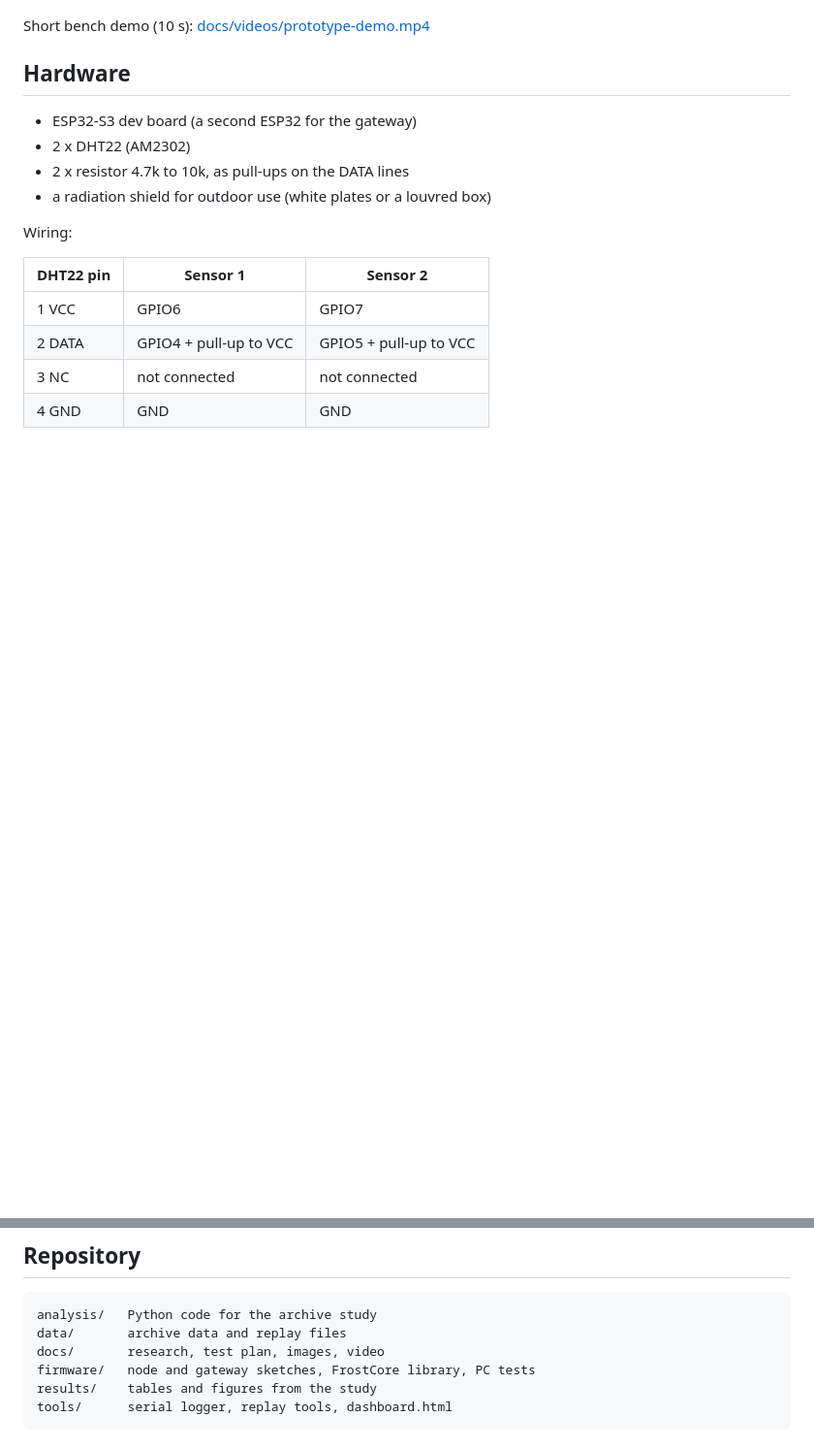
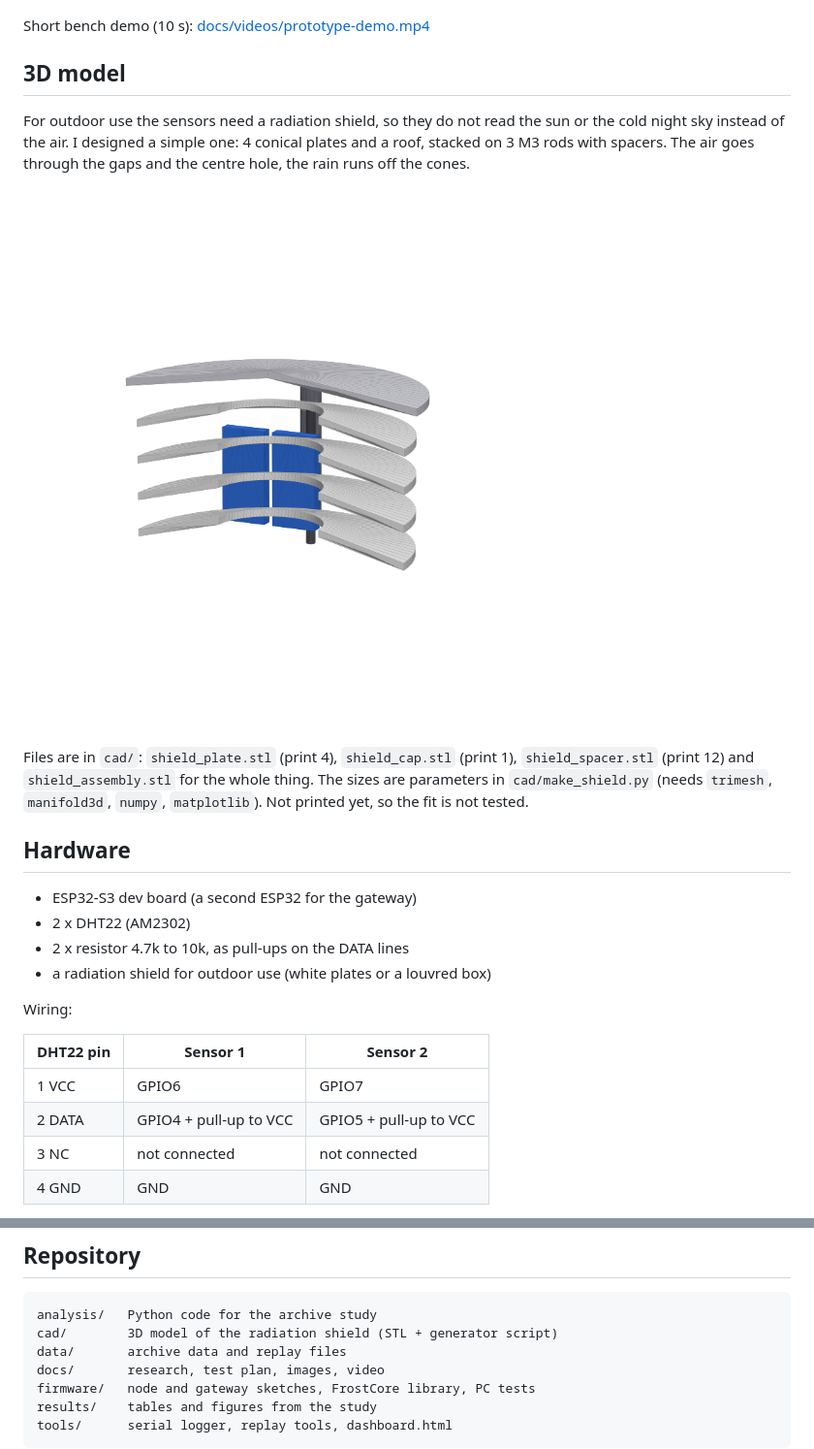
Before and after one commit to nur1sla8/frost-early-warning-array, a Markdown page: README.md, 2 parts joined by grey strips. Shown at 97% size. Rendered like a GitHub page; pictures changed too: docs/images/shield-3d.png (added); blank space fills up the shorter version.

Commit message:
Add radiation shield 3D model (STL, generator script, preview)
Co-Authored-By: Claude Sonnet 5.5 <noreply@anthropic.com>

````diff
--- a/README.md
+++ b/README.md
@@ -26,6 +26,18 @@ Parts used: ESP32 board, 2 x DHT22, breadboard, pull-up resistors, jumper wires,
 ![Parts](docs/images/components.jpg)
 
 Short bench demo (10 s): [docs/videos/prototype-demo.mp4](docs/videos/prototype-demo.mp4)
+
+## 3D model
+
+For outdoor use the sensors need a radiation shield, so they do not read the sun or the cold night sky
+instead of the air. I designed a simple one: 4 conical plates and a roof, stacked on 3 M3 rods with
+spacers. The air goes through the gaps and the centre hole, the rain runs off the cones.
+
+![Radiation shield, cutaway view with two DHT22 (blue) for scale](docs/images/shield-3d.png)
+
+Files are in `cad/`: `shield_plate.stl` (print 4), `shield_cap.stl` (print 1), `shield_spacer.stl` (print
+12) and `shield_assembly.stl` for the whole thing. The sizes are parameters in `cad/make_shield.py`
+(needs `trimesh`, `manifold3d`, `numpy`, `matplotlib`). Not printed yet, so the fit is not tested.
 
 ## Hardware
 
@@ -129,6 +141,7 @@ What is not done:
 
 ```
 analysis/   Python code for the archive study
+cad/        3D model of the radiation shield (STL + generator script)
 data/       archive data and replay files
 docs/       research, test plan, images, video
 firmware/   node and gateway sketches, FrostCore library, PC tests
````
Also changed, not shown: 5 other files.
